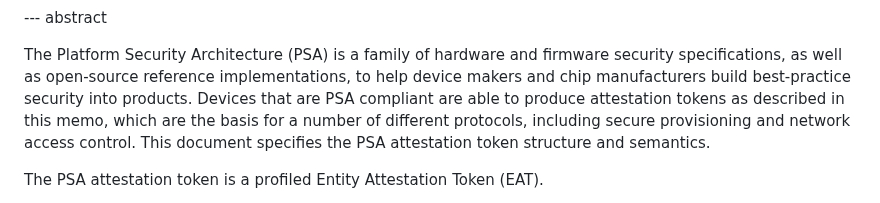
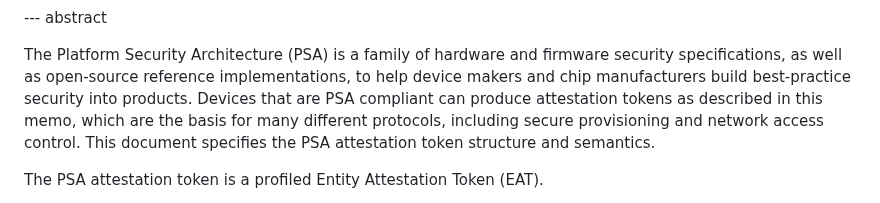
Before and after one commit to thomas-fossati/draft-psa-token, a Markdown page: draft-tschofenig-rats-psa-token.md, the part around the change. Drawn GitHub-style.

Commit message:
abstract finesse
Signed-off-by: Thomas Fossati <thomas.fossati@linaro.org>

```diff
--- a/draft-tschofenig-rats-psa-token.md
+++ b/draft-tschofenig-rats-psa-token.md
@@ -158,8 +158,8 @@ entity:
 The Platform Security Architecture (PSA) is a family of hardware and firmware
 security specifications, as well as open-source reference implementations, to
 help device makers and chip manufacturers build best-practice security into
-products. Devices that are PSA compliant are able to produce attestation tokens
-as described in this memo, which are the basis for a number of different
+products. Devices that are PSA compliant can produce attestation tokens
+as described in this memo, which are the basis for many different
 protocols, including secure provisioning and network access control.  This
 document specifies the PSA attestation token structure and semantics.
 
```
